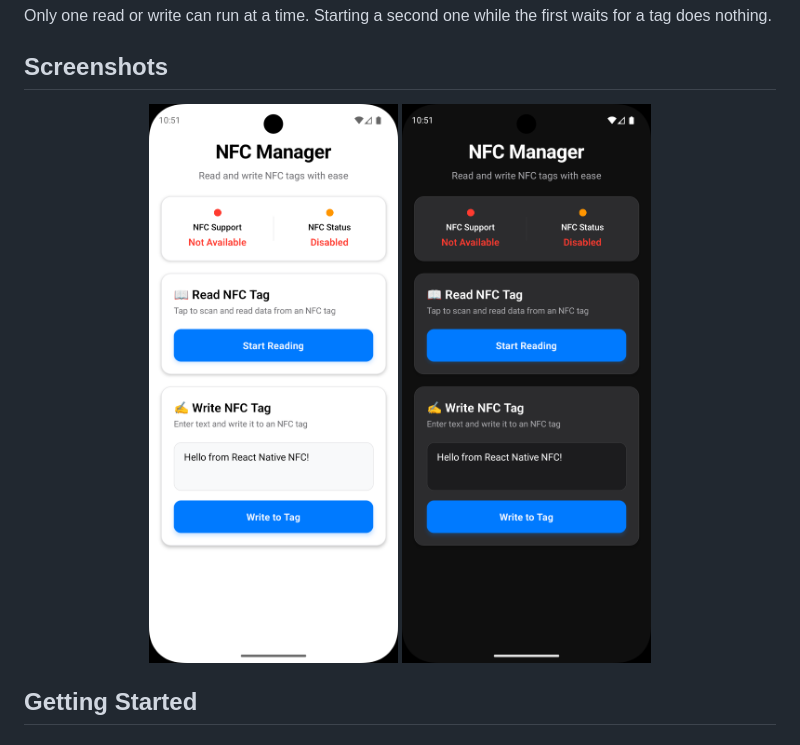
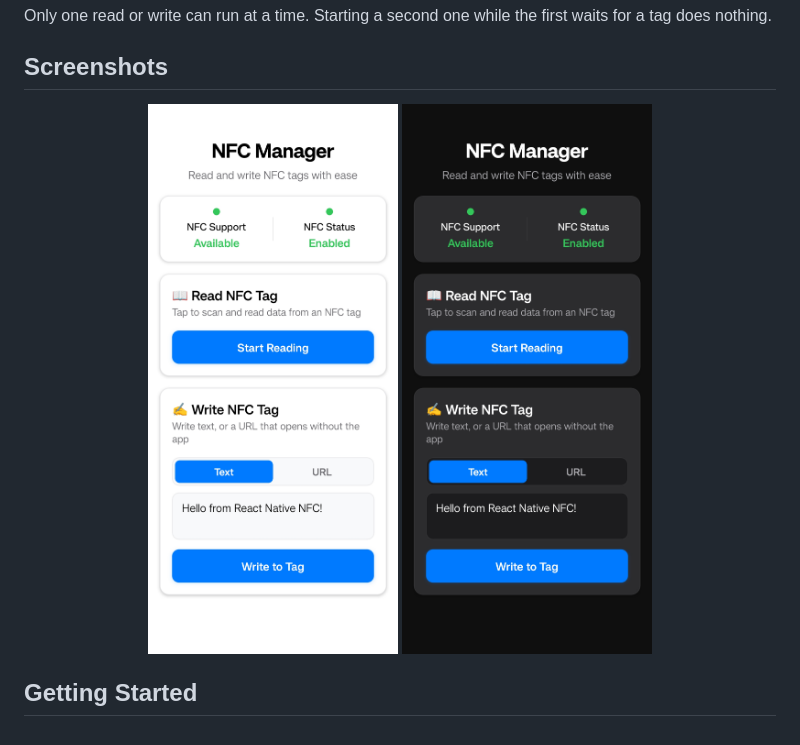
Before and after one commit to atharvdange618/NFC-Manager, a Markdown page: README.md, the part around the change. Drawn GitHub-style; pictures changed too: assets/Screenshot_1752600051.png (deleted), assets/Screenshot_1752600082.png (deleted), assets/dark.jpg (added).

Commit message:
docs(readme): update screenshots
Replace the emulator screenshots with ones from a real device, and give
them short names (light.jpg, dark.jpg).

```diff
--- a/README.md
+++ b/README.md
@@ -38,8 +38,8 @@ Only one read or write can run at a time. Starting a second one while the first
 ## Screenshots
 
 <div align="center">
-  <img src="./assets/Screenshot_1752600051.png" alt="Light mode" width="250"/>
-  <img src="./assets/Screenshot_1752600082.png" alt="Dark mode" width="250"/>
+  <img src="./assets/light.jpg" alt="Light mode" width="250"/>
+  <img src="./assets/dark.jpg" alt="Dark mode" width="250"/>
 </div>
 
 ## Getting Started
```
